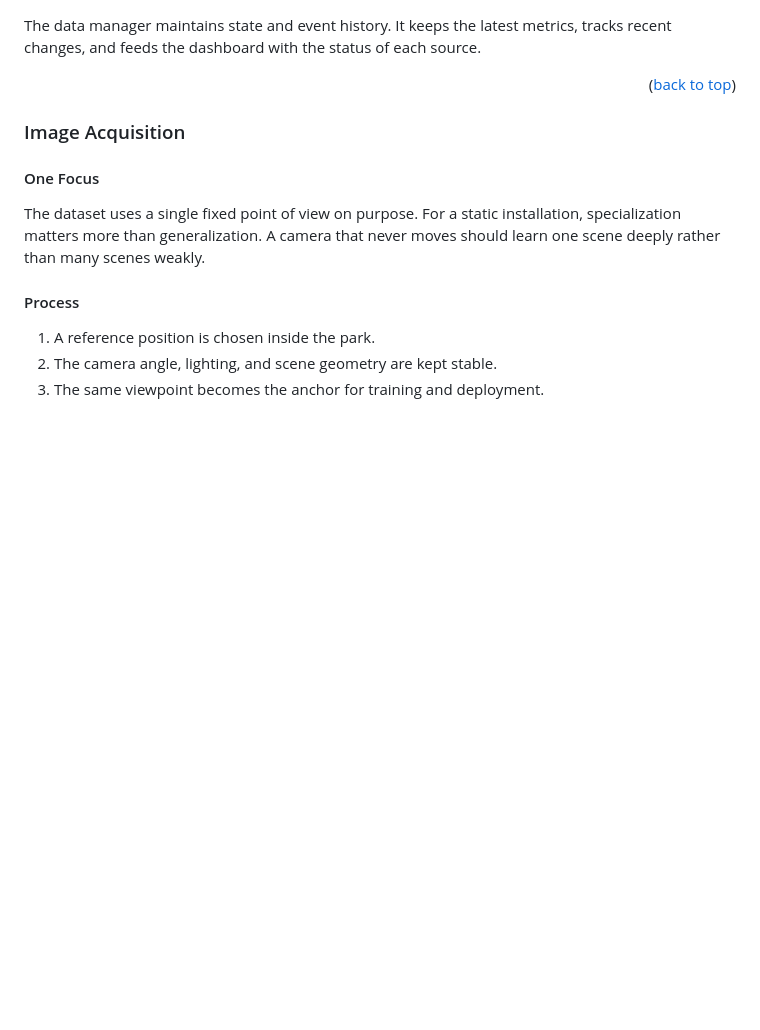
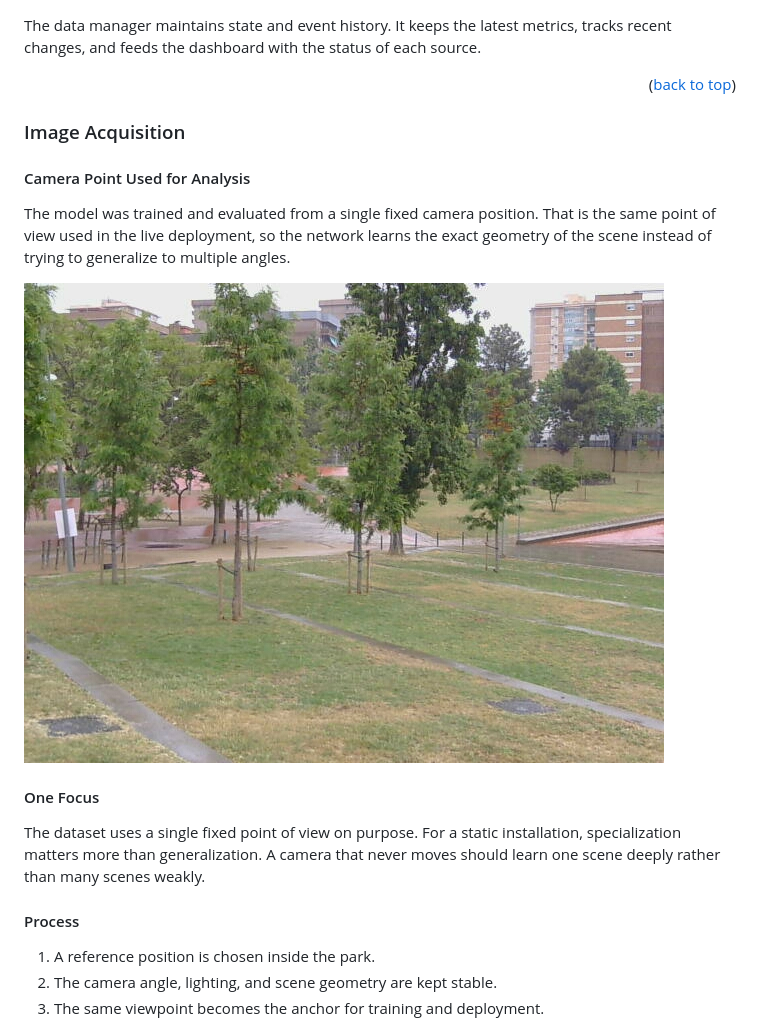
Before and after one commit to javierbellon01/5GTM-Interhack_BCN_2026, a Markdown page: README.md, the part around the change printed below. GitHub-like rendering; pictures changed too: docs_assets/fixed_camera_point.jpg (added); blank space fills up the shorter version.

```diff
--- a/README.md
+++ b/README.md
@@ -266,6 +266,12 @@ The data manager maintains state and event history. It keeps the latest metrics,
 
 ### Image Acquisition
 
+#### Camera Point Used for Analysis
+
+The model was trained and evaluated from a single fixed camera position. That is the same point of view used in the live deployment, so the network learns the exact geometry of the scene instead of trying to generalize to multiple angles.
+
+![Fixed camera point used for analysis](docs_assets/fixed_camera_point.jpg)
+
 #### One Focus
 
 The dataset uses a single fixed point of view on purpose. For a static installation, specialization matters more than generalization. A camera that never moves should learn one scene deeply rather than many scenes weakly.
```
Also changed, not shown: other parts of README.md (+6 -0 lines), docs_assets/training_image.png (added).
